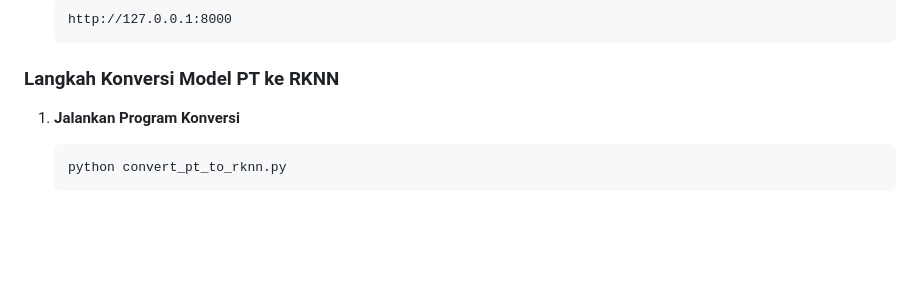
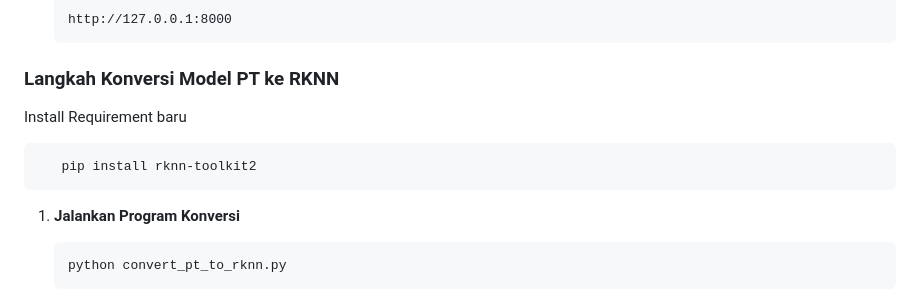
Before and after one commit to daffalghi/Tugas_Besar_PCD_Voltix-231511038-231511055-231511062, a Markdown page: README.md, the part around the change. Rendered like a GitHub page; blank space fills up the shorter version.

````diff
--- a/README.md
+++ b/README.md
@@ -71,7 +71,10 @@ Dataset ini berisi berbagai jenis sampah yang telah dianotasi untuk training mod
    ```
 
 ### Langkah Konversi Model PT ke RKNN
-
+Install Requirement baru
+```bash
+   pip install rknn-toolkit2
+   ```
 1. **Jalankan Program Konversi**
    ```bash
    python convert_pt_to_rknn.py
````
